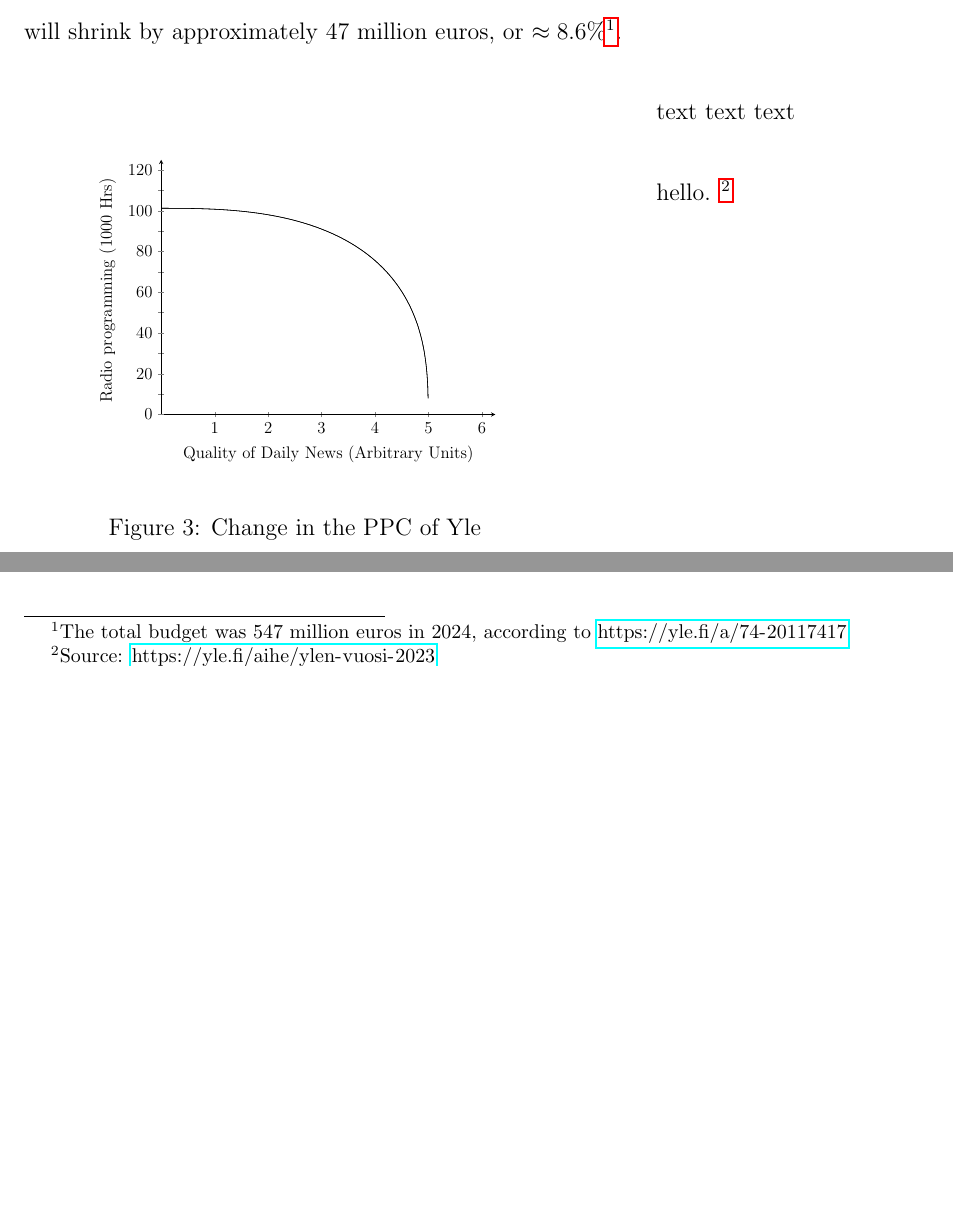
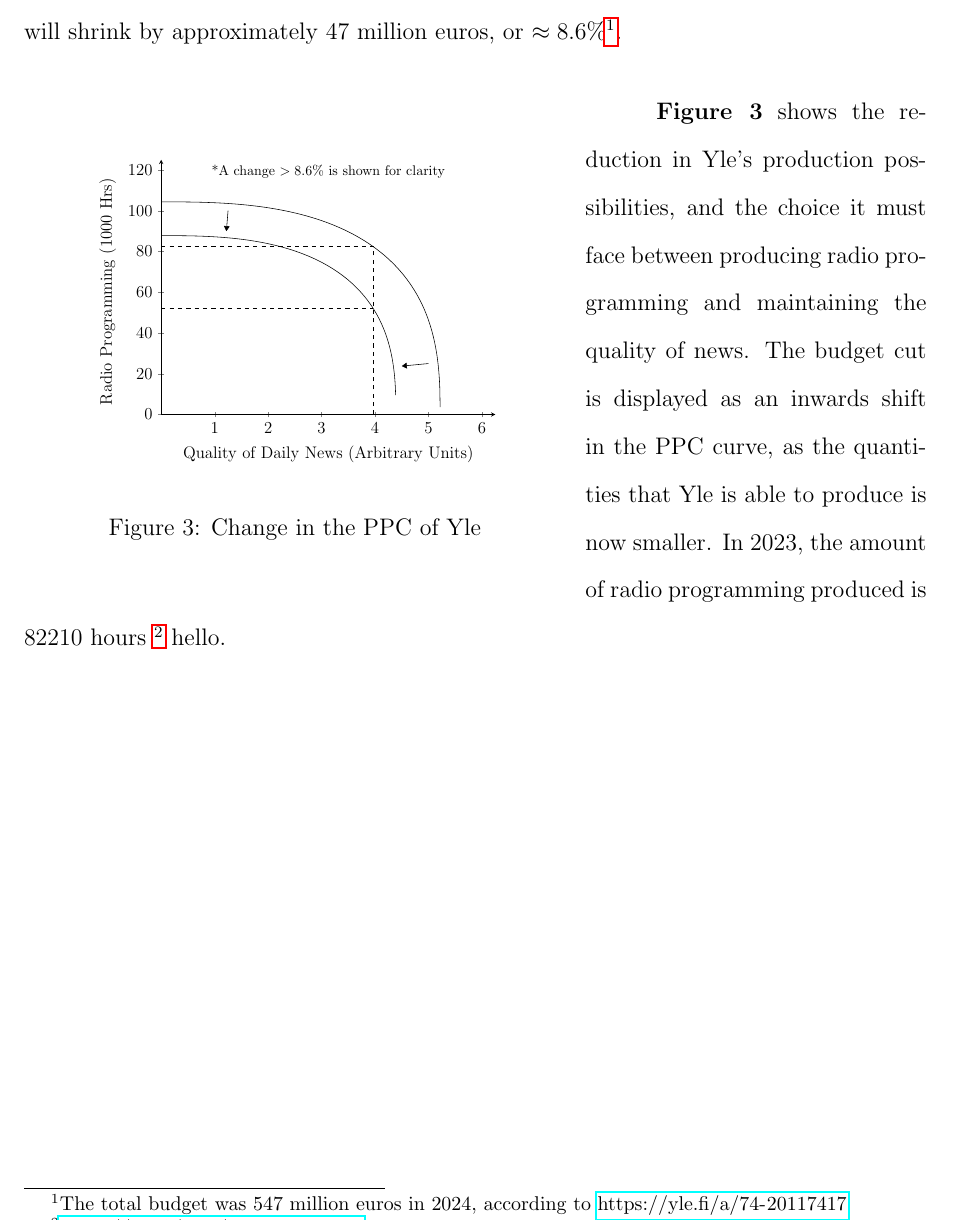
Before and after one commit to zh0ngy1l1/extended_essay, a LaTeX document (econ_IA/main.tex): two parts of page 6 of 6 before the commit and part of page 6 of 6 after it, the two joined at a grey line, cut so that both start at the same text, the shorter picture padded with empty space. Compiled offline with pdfLaTeX.

Commit message:
this time I'll push the commit. PPC diagram more or less complete.

```diff
--- a/econ_IA/main.tex
+++ b/econ_IA/main.tex
@@ -294,22 +294,29 @@ The article states that the budget will shrink by approximately $47$ million eur
           width=10cm,
           height=8cm,
           axis lines = left,
-          xtick={1.6,3.2,...,10},
+          xtick={1.6,3.2,...,9.6},
           xticklabels={1,2,...,6},
-          ytick={0,0.8,...,10},
-          yticklabels={\empty},
-          extra y ticks={0,1.6,...,10},
-          extra y tick labels = {0,20,...,120},
+          ytick={0,1.6,...,9.6},
+          yticklabels={0,20,...,120},
           xmin = 0, xmax = 10,
           ymin = 0, ymax = 10,
           clip = false
         ]
 
-        \addplot[domain = 0:10, restrict y to domain = 0:10, samples = 1000] {(285.01-x^2.72)^0.37};
-        \addplot[domain = 0:10, restrict y to domain = 0:10, samples = 1000] {(285.01-x^2.72)^0.37};
+        \addplot[domain = 0:10, restrict y to domain = 0:10, samples = 1000] {(320-x^2.71828)^0.367879};
+        \addplot[domain = 0:10, restrict y to domain = 0:10, samples = 1000] {(200-x^2.71828)^0.367879};
 
+        \draw[-Triangle] (2, 8) to (1.95, 7.2);
+        \draw[-Triangle] (8, 2) to (7.2, 1.9);
+        %\draw[-Triangle] (6, 6) to (5.5, 5.4);
+
+        \draw[dashed] (0, 6.6) -- (6.3337, 6.6);
+        \draw[dashed] (6.3337, 0) -- (6.3337, 6.6);
+        \draw[dashed] (0, 4.18423) -- (6.3337, 4.18423);
+
+        \node[below] at (5, 10) {\footnotesize *A change $>8.6\%$ is shown for clarity};
         \node[below] at (5, -1) {Quality of Daily News (Arbitrary Units)};
-        \node[left, rotate=90] at (-1.6, 9.5) {Radio programming (1000 Hrs)};
+        \node[left, rotate=90] at (-1.6, 9.5) {Radio Programming (1000 Hrs)};
 
       \end{axis}
     \end{tikzpicture}
@@ -317,11 +324,11 @@ The article states that the budget will shrink by approximately $47$ million eur
   \end{center}
 \end{wrapfigure}
 
-text text text
+\textbf{Figure 3} shows the reduction in Yle's production possibilities, and the choice it must face between producing radio programming and maintaining the quality of news.
+The budget cut is displayed as an inwards shift in the PPC curve, as the quantities that Yle is able to produce is now smaller.
+In 2023, the amount of radio programming produced is 82210 hours \footnote{\url{https://yle.fi/aihe/ylen-vuosi-2023}}
+hello.
 
-
-hello.
-\footnote{Source: \url{https://yle.fi/aihe/ylen-vuosi-2023}}
 
 %In addition, a change of this scale is does not risk sacrificing more important factors of economic well-being;
 %keeping a wide variety of news and entertainment means the population is able to have a satisfactory level of education both culturally and practically.
```
Also changed, not shown: econ_IA/main.pdf.
